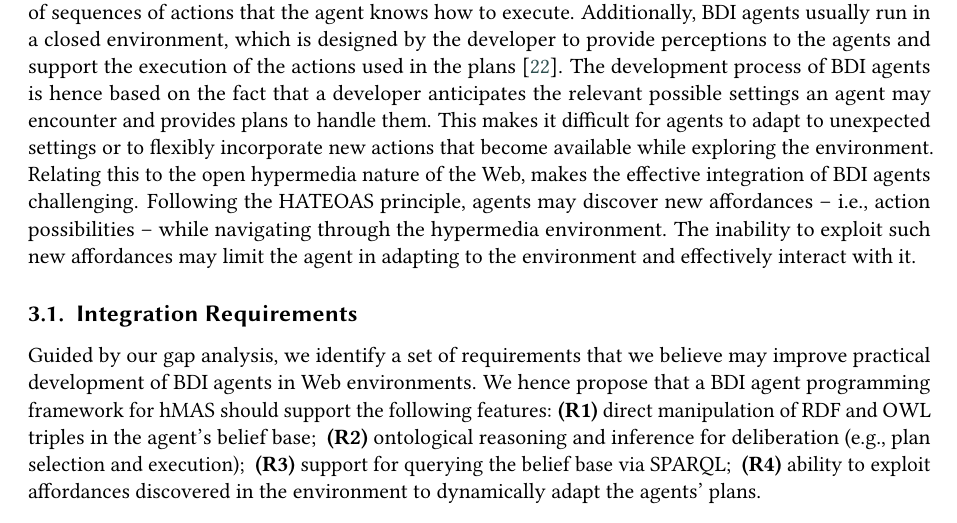
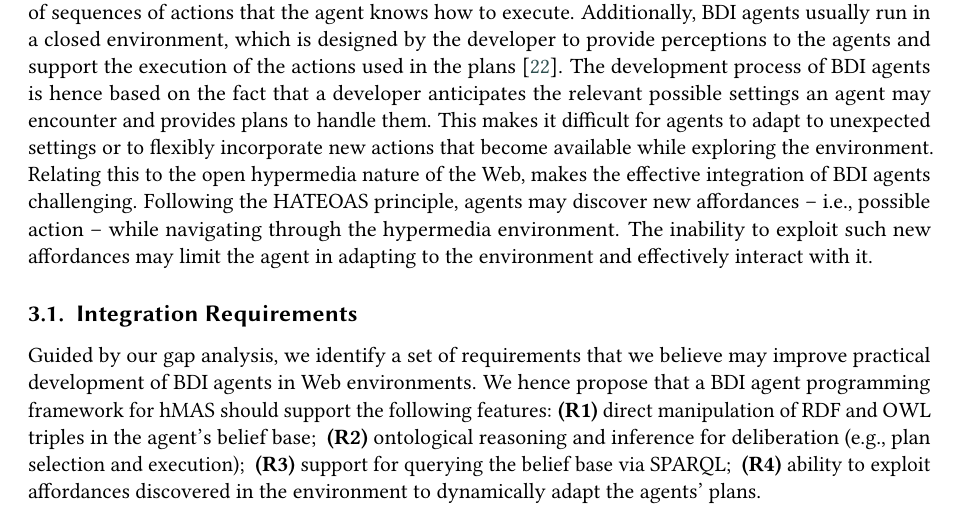
Before and after one commit to samubura/paper-2025-hyperagents-bdi-gap, a LaTeX document (main.tex): part of page 4 of 10, cut so that both start at the same text. Compiled offline with pdfLaTeX; a LaTeX package or settings file that is missing is left out.

Commit message:
action possibilities sounds weird

```diff
--- a/main.tex
+++ b/main.tex
@@ -449,7 +449,7 @@ This makes it difficult for agents to adapt to unexpected settings or to flexibl
 Relating this to the open hypermedia nature of the Web, makes the effective integration of \ac{BDI} agents challenging.
 %
 Following the \ac{HATEOAS} principle, agents may discover new affordances
--- i.e., action possibilities --
+-- i.e., possible action --
 while navigating through the hypermedia environment.
 %
 The inability to exploit such new affordances may limit the agent in adapting to the environment and effectively interact with it.
```
